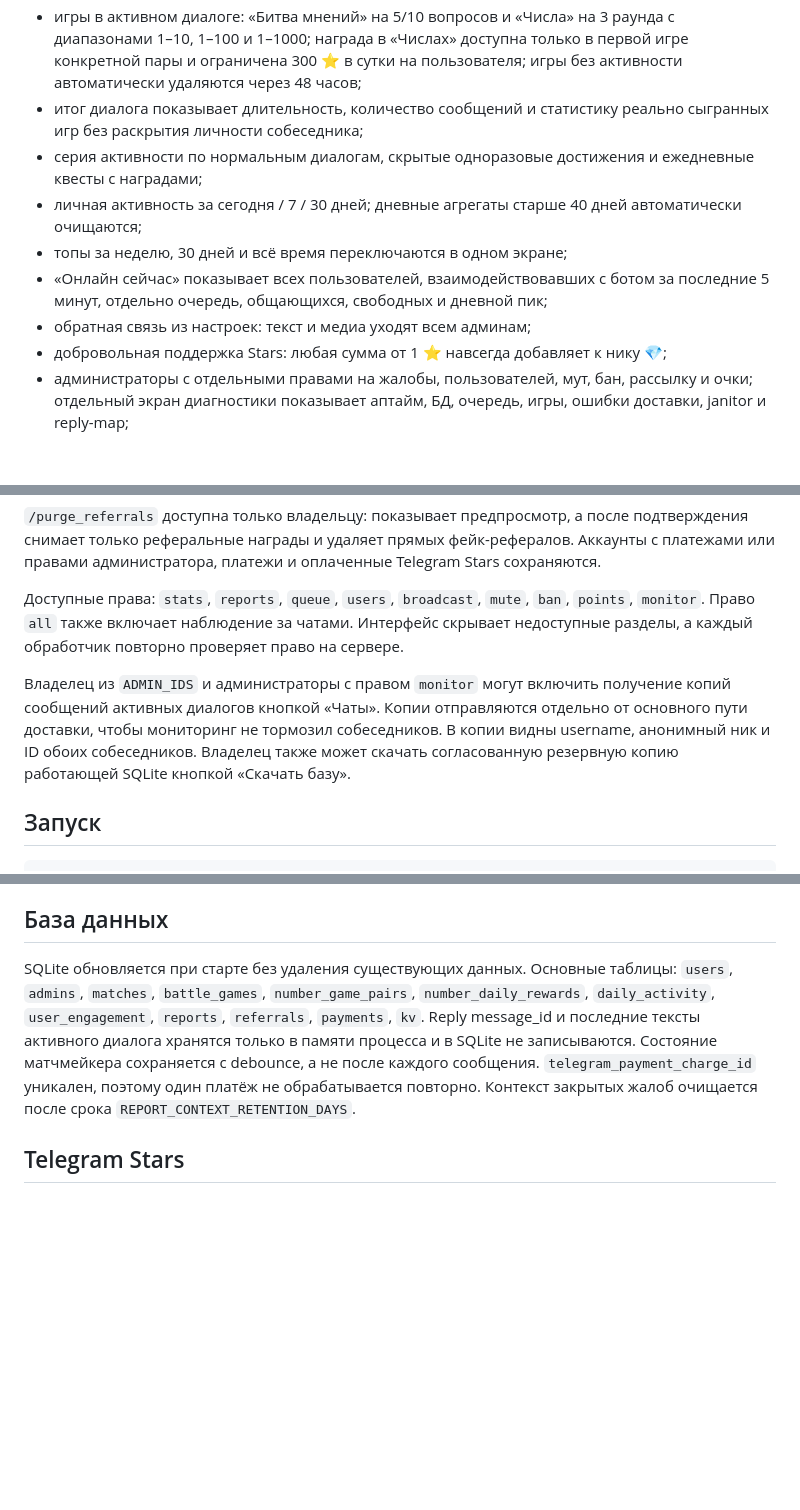
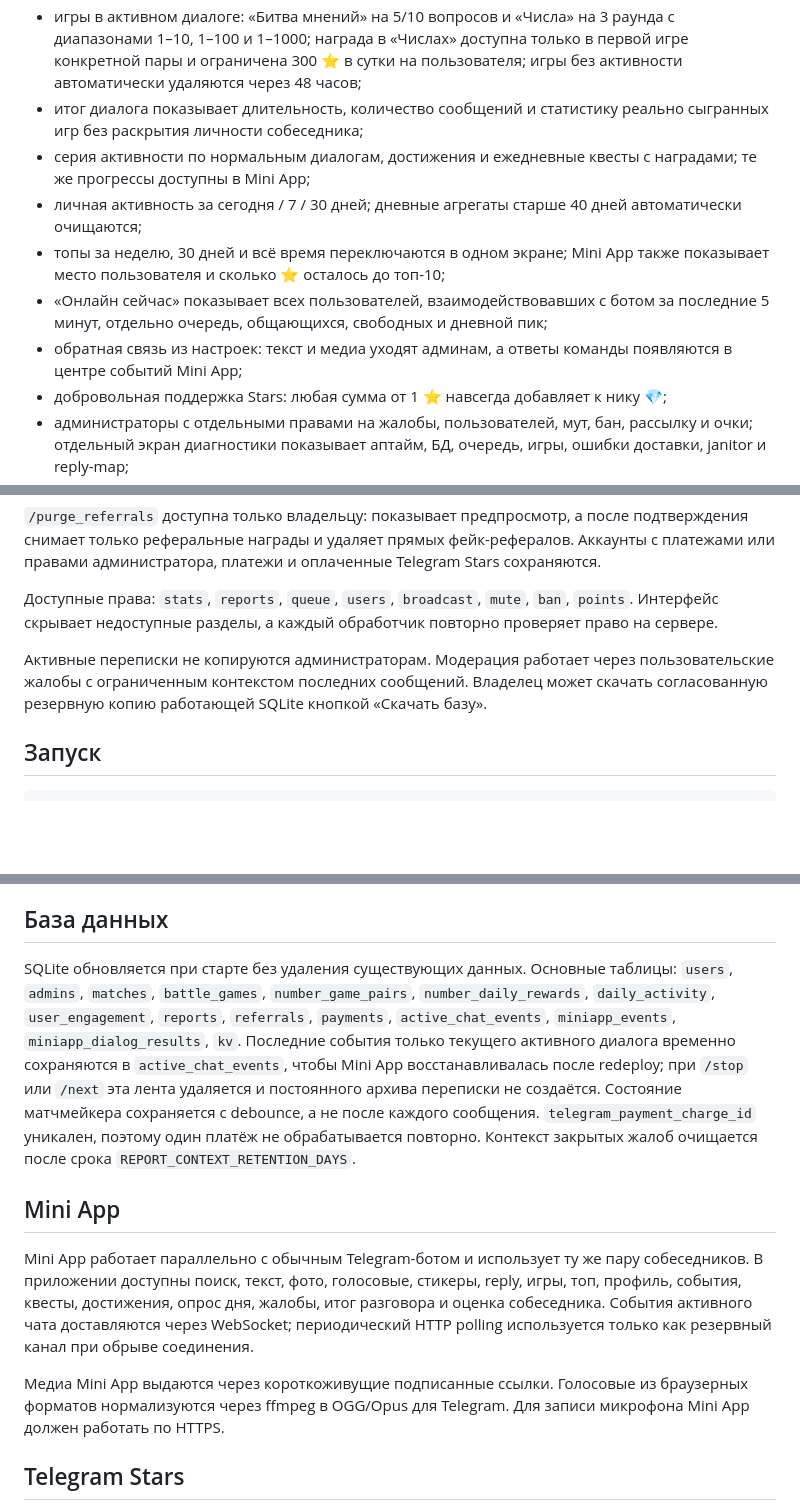
Before and after one commit to kuhaevilagmailcom/AnonchatMgn, a Markdown page: README.md, 3 parts joined by grey strips. Rendered like a GitHub page; blank space fills up the shorter version.

Commit message:
Обновить README под Mini App 2.0 и прозрачную модерацию

```diff
--- a/README.md
+++ b/README.md
@@ -15,11 +15,11 @@ Telegram-чат для Магнитогорска на Python, aiogram 3 и SQLi
 - одноразовая награда 100 ⭐ за подписку на @anonmgn с проверкой через Telegram; повторная подписка награду не выдаёт;
 - игры в активном диалоге: «Битва мнений» на 5/10 вопросов и «Числа» на 3 раунда с диапазонами 1–10, 1–100 и 1–1000; награда в «Числах» доступна только в первой игре конкретной пары и ограничена 300 ⭐ в сутки на пользователя; игры без активности автоматически удаляются через 48 часов;
 - итог диалога показывает длительность, количество сообщений и статистику реально сыгранных игр без раскрытия личности собеседника;
-- серия активности по нормальным диалогам, скрытые одноразовые достижения и ежедневные квесты с наградами;
+- серия активности по нормальным диалогам, достижения и ежедневные квесты с наградами; те же прогрессы доступны в Mini App;
 - личная активность за сегодня / 7 / 30 дней; дневные агрегаты старше 40 дней автоматически очищаются;
-- топы за неделю, 30 дней и всё время переключаются в одном экране;
+- топы за неделю, 30 дней и всё время переключаются в одном экране; Mini App также показывает место пользователя и сколько ⭐ осталось до топ-10;
 - «Онлайн сейчас» показывает всех пользователей, взаимодействовавших с ботом за последние 5 минут, отдельно очередь, общающихся, свободных и дневной пик;
-- обратная связь из настроек: текст и медиа уходят всем админам;
+- обратная связь из настроек: текст и медиа уходят админам, а ответы команды появляются в центре событий Mini App;
 - добровольная поддержка Stars: любая сумма от 1 ⭐ навсегда добавляет к нику 💎;
 - администраторы с отдельными правами на жалобы, пользователей, мут, бан, рассылку и очки; отдельный экран диагностики показывает аптайм, БД, очередь, игры, ошибки доставки, janitor и reply-map;
 - удаление профиля без снятия действующего бана или мута.
@@ -44,9 +44,9 @@ Telegram-чат для Магнитогорска на Python, aiogram 3 и SQLi
 подтверждения снимает только реферальные награды и удаляет прямых фейк-рефералов. Аккаунты
 с платежами или правами администратора, платежи и оплаченные Telegram Stars сохраняются.
 
-Доступные права: `stats`, `reports`, `queue`, `users`, `broadcast`, `mute`, `ban`, `points`, `monitor`. Право `all` также включает наблюдение за чатами. Интерфейс скрывает недоступные разделы, а каждый обработчик повторно проверяет право на сервере.
+Доступные права: `stats`, `reports`, `queue`, `users`, `broadcast`, `mute`, `ban`, `points`. Интерфейс скрывает недоступные разделы, а каждый обработчик повторно проверяет право на сервере.
 
-Владелец из `ADMIN_IDS` и администраторы с правом `monitor` могут включить получение копий сообщений активных диалогов кнопкой «Чаты». Копии отправляются отдельно от основного пути доставки, чтобы мониторинг не тормозил собеседников. В копии видны username, анонимный ник и ID обоих собеседников. Владелец также может скачать согласованную резервную копию работающей SQLite кнопкой «Скачать базу».
+Активные переписки не копируются администраторам. Модерация работает через пользовательские жалобы с ограниченным контекстом последних сообщений. Владелец может скачать согласованную резервную копию работающей SQLite кнопкой «Скачать базу».
 
 ## Запуск
 
@@ -90,7 +90,13 @@ RECENT_PARTNER_COOLDOWN_MINUTES=30
 
 ## База данных
 
-SQLite обновляется при старте без удаления существующих данных. Основные таблицы: `users`, `admins`, `matches`, `battle_games`, `number_game_pairs`, `number_daily_rewards`, `daily_activity`, `user_engagement`, `reports`, `referrals`, `payments`, `kv`. Reply message_id и последние тексты активного диалога хранятся только в памяти процесса и в SQLite не записываются. Состояние матчмейкера сохраняется с debounce, а не после каждого сообщения. `telegram_payment_charge_id` уникален, поэтому один платёж не обрабатывается повторно. Контекст закрытых жалоб очищается после срока `REPORT_CONTEXT_RETENTION_DAYS`.
+SQLite обновляется при старте без удаления существующих данных. Основные таблицы: `users`, `admins`, `matches`, `battle_games`, `number_game_pairs`, `number_daily_rewards`, `daily_activity`, `user_engagement`, `reports`, `referrals`, `payments`, `active_chat_events`, `miniapp_events`, `miniapp_dialog_results`, `kv`. Последние события только текущего активного диалога временно сохраняются в `active_chat_events`, чтобы Mini App восстанавливалась после redeploy; при `/stop` или `/next` эта лента удаляется и постоянного архива переписки не создаётся. Состояние матчмейкера сохраняется с debounce, а не после каждого сообщения. `telegram_payment_charge_id` уникален, поэтому один платёж не обрабатывается повторно. Контекст закрытых жалоб очищается после срока `REPORT_CONTEXT_RETENTION_DAYS`.
+
+## Mini App
+
+Mini App работает параллельно с обычным Telegram-ботом и использует ту же пару собеседников. В приложении доступны поиск, текст, фото, голосовые, стикеры, reply, игры, топ, профиль, события, квесты, достижения, опрос дня, жалобы, итог разговора и оценка собеседника. События активного чата доставляются через WebSocket; периодический HTTP polling используется только как резервный канал при обрыве соединения.
+
+Медиа Mini App выдаются через короткоживущие подписанные ссылки. Голосовые из браузерных форматов нормализуются через ffmpeg в OGG/Opus для Telegram. Для записи микрофона Mini App должен работать по HTTPS.
 
 ## Telegram Stars
 
```
